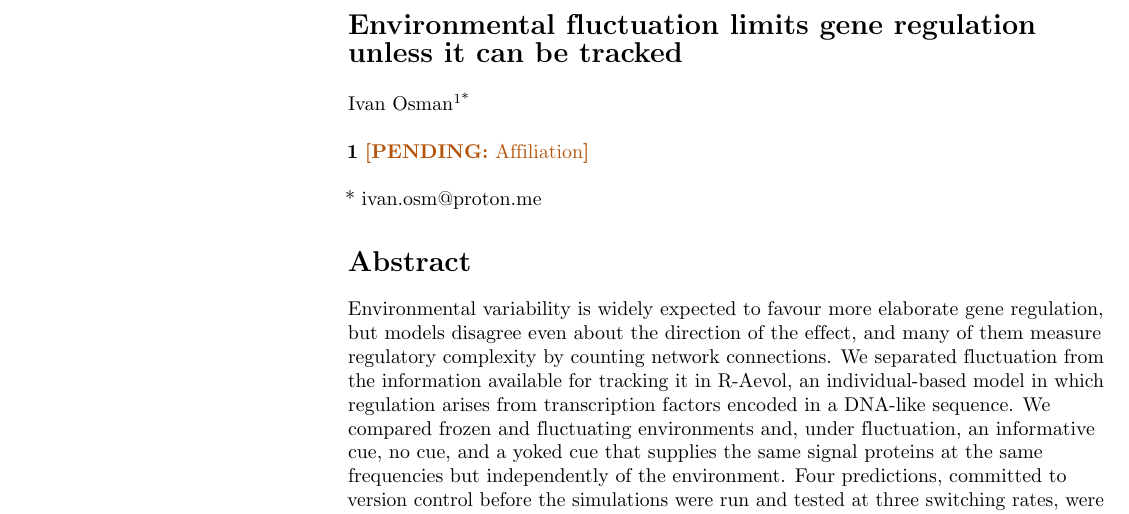
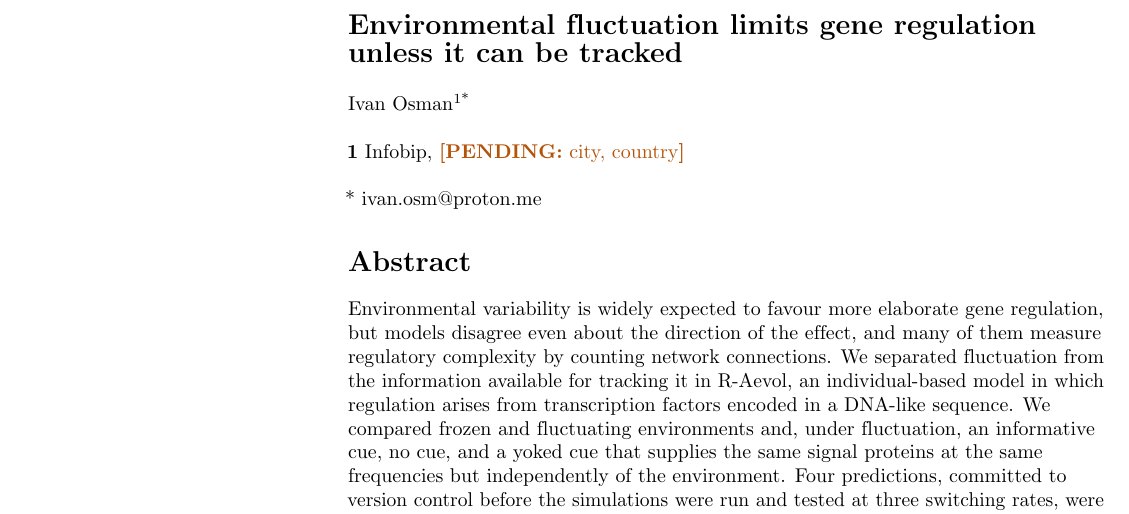
Before and after one commit to iosmanRJ/fluctuation-limits-regulation, a LaTeX document (paper/manuscript.tex): part of page 1 of 19, cut so that both start at the same text. Compiled offline with pdfLaTeX.

Commit message:
Zenodo metadata; affiliation Infobip
Co-Authored-By: Claude Opus 5.5 <noreply@anthropic.com>

```diff
--- a/paper/manuscript.tex
+++ b/paper/manuscript.tex
@@ -64,7 +64,7 @@
 Ivan Osman\textsuperscript{1*}
 \\
 \bigskip
-\textbf{1} \pending{Affiliation}
+\textbf{1} Infobip, \pending{city, country}
 \\
 \bigskip
 * ivan.osm@proton.me
```
Also changed, not shown: paper/manuscript.pdf, 1 other file.
